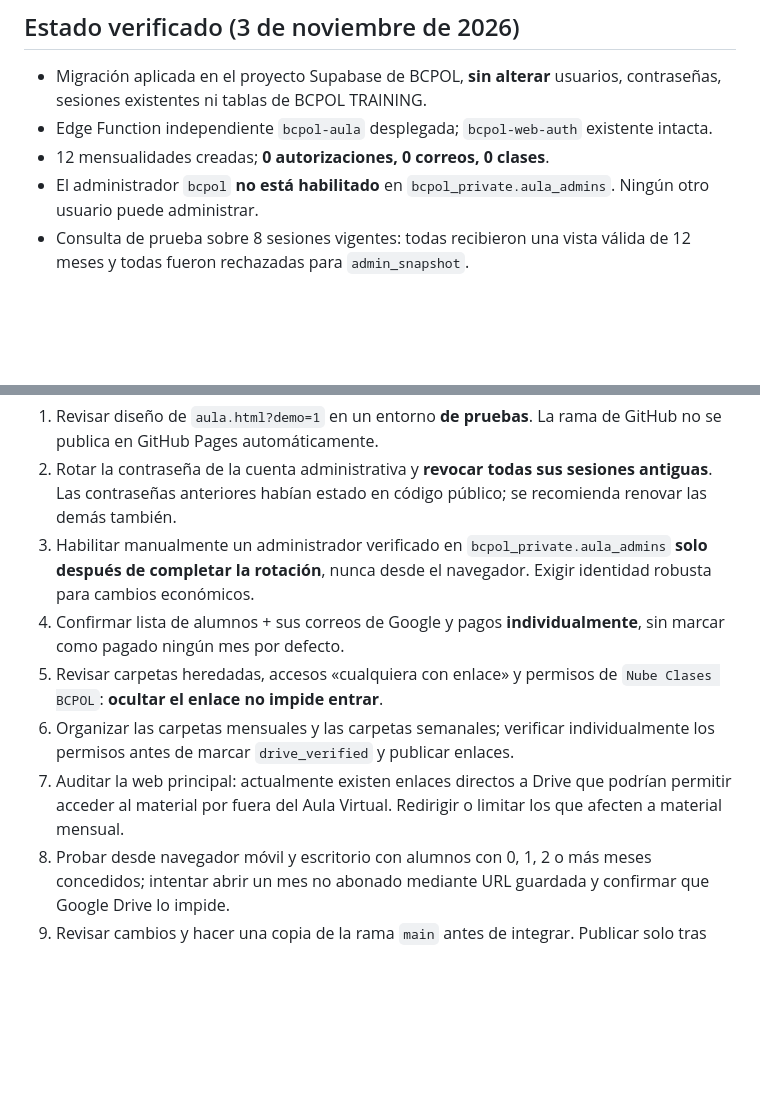
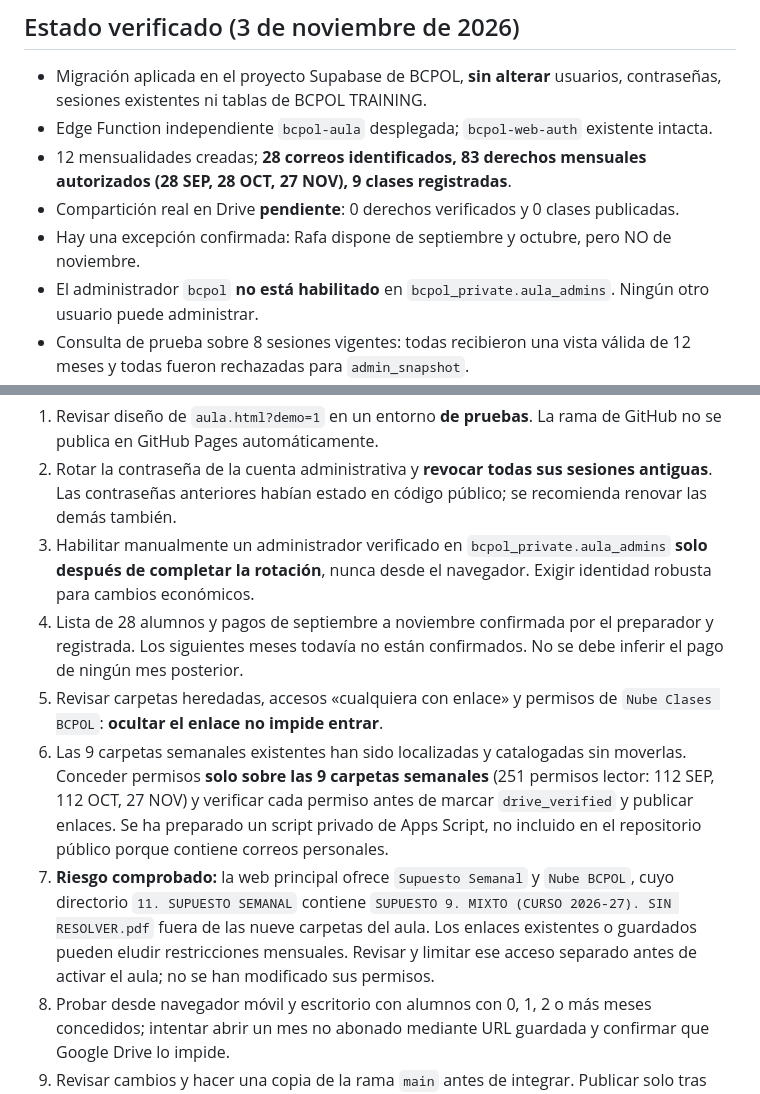
Before and after one commit to bcpol/bcpol2.0, a Markdown page: aula-backend/README.md, 2 parts joined by grey strips. GitHub-like rendering; blank space fills up the shorter version.

Commit message:
Actualizar estado real de permisos y señalar acceso paralelo al supuesto 9

```diff
--- a/aula-backend/README.md
+++ b/aula-backend/README.md
@@ -13,7 +13,9 @@ Aula independiente con un único botón en la página principal y acceso **por m
 ## Estado verificado (3 de noviembre de 2026)
 - Migración aplicada en el proyecto Supabase de BCPOL, **sin alterar** usuarios, contraseñas, sesiones existentes ni tablas de BCPOL TRAINING.
 - Edge Function independiente `bcpol-aula` desplegada; `bcpol-web-auth` existente intacta.
-- 12 mensualidades creadas; **0 autorizaciones, 0 correos, 0 clases**.
+- 12 mensualidades creadas; **28 correos identificados, 83 derechos mensuales autorizados (28 SEP, 28 OCT, 27 NOV), 9 clases registradas**.
+- Compartición real en Drive **pendiente**: 0 derechos verificados y 0 clases publicadas.
+- Hay una excepción confirmada: Rafa dispone de septiembre y octubre, pero NO de noviembre.
 - El administrador `bcpol` **no está habilitado** en `bcpol_private.aula_admins`. Ningún otro usuario puede administrar.
 - Consulta de prueba sobre 8 sesiones vigentes: todas recibieron una vista válida de 12 meses y todas fueron rechazadas para `admin_snapshot`.
 - `anon` y `authenticated` no disponen de permiso de ejecución de `public.bcpol_aula_api`.
@@ -22,10 +24,10 @@ Aula independiente con un único botón en la página principal y acceso **por m
 1. Revisar diseño de `aula.html?demo=1` en un entorno **de pruebas**. La rama de GitHub no se publica en GitHub Pages automáticamente.
 2. Rotar la contraseña de la cuenta administrativa y **revocar todas sus sesiones antiguas**. Las contraseñas anteriores habían estado en código público; se recomienda renovar las demás también.
 3. Habilitar manualmente un administrador verificado en `bcpol_private.aula_admins` **solo después de completar la rotación**, nunca desde el navegador. Exigir identidad robusta para cambios económicos.
-4. Confirmar lista de alumnos + sus correos de Google y pagos **individualmente**, sin marcar como pagado ningún mes por defecto.
+4. Lista de 28 alumnos y pagos de septiembre a noviembre confirmada por el preparador y registrada. Los siguientes meses todavía no están confirmados. No se debe inferir el pago de ningún mes posterior.
 5. Revisar carpetas heredadas, accesos «cualquiera con enlace» y permisos de `Nube Clases BCPOL`: **ocultar el enlace no impide entrar**.
-6. Organizar las carpetas mensuales y las carpetas semanales; verificar individualmente los permisos antes de marcar `drive_verified` y publicar enlaces.
-7. Auditar la web principal: actualmente existen enlaces directos a Drive que podrían permitir acceder al material por fuera del Aula Virtual. Redirigir o limitar los que afecten a material mensual.
+6. Las 9 carpetas semanales existentes han sido localizadas y catalogadas sin moverlas. Conceder permisos **solo sobre las 9 carpetas semanales** (251 permisos lector: 112 SEP, 112 OCT, 27 NOV) y verificar cada permiso antes de marcar `drive_verified` y publicar enlaces. Se ha preparado un script privado de Apps Script, no incluido en el repositorio público porque contiene correos personales.
+7. **Riesgo comprobado:** la web principal ofrece `Supuesto Semanal` y `Nube BCPOL`, cuyo directorio `11. SUPUESTO SEMANAL` contiene `SUPUESTO 9. MIXTO (CURSO 2026-27). SIN RESOLVER.pdf` fuera de las nueve carpetas del aula. Los enlaces existentes o guardados pueden eludir restricciones mensuales. Revisar y limitar ese acceso separado antes de activar el aula; no se han modificado sus permisos.
 8. Probar desde navegador móvil y escritorio con alumnos con 0, 1, 2 o más meses concedidos; intentar abrir un mes no abonado mediante URL guardada y confirmar que Google Drive lo impide.
 9. Revisar cambios y hacer una copia de la rama `main` antes de integrar. Publicar solo tras aprobación del preparador.
 
```
